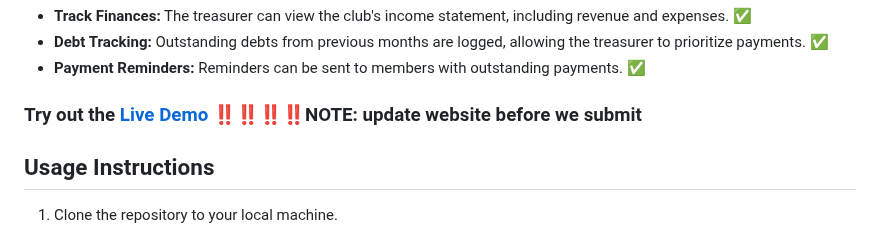
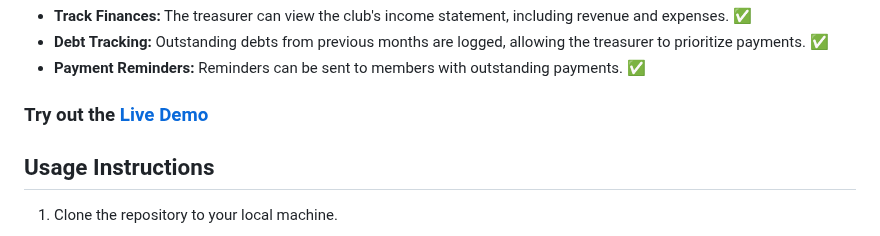
Before and after one commit to sankeer28/Club_Manager, a Markdown page: README.md, the part around the change. Drawn GitHub-style.

```diff
--- a/README.md
+++ b/README.md
@@ -18,7 +18,7 @@ This project focuses on managing a small amateur club where members gather for r
 - **Track Finances:** The treasurer can view the club's income statement, including revenue and expenses. ✅
 - **Debt Tracking:** Outstanding debts from previous months are logged, allowing the treasurer to prioritize payments. ✅
 - **Payment Reminders:** Reminders can be sent to members with outstanding payments. ✅
-### Try out the [Live Demo](https://sankeer28.pythonanywhere.com/) ‼️‼️‼️‼️NOTE: update website before we submit
+### Try out the [Live Demo](https://sankeer28.pythonanywhere.com/)
 ## Usage Instructions
 
 1. Clone the repository to your local machine.
```
